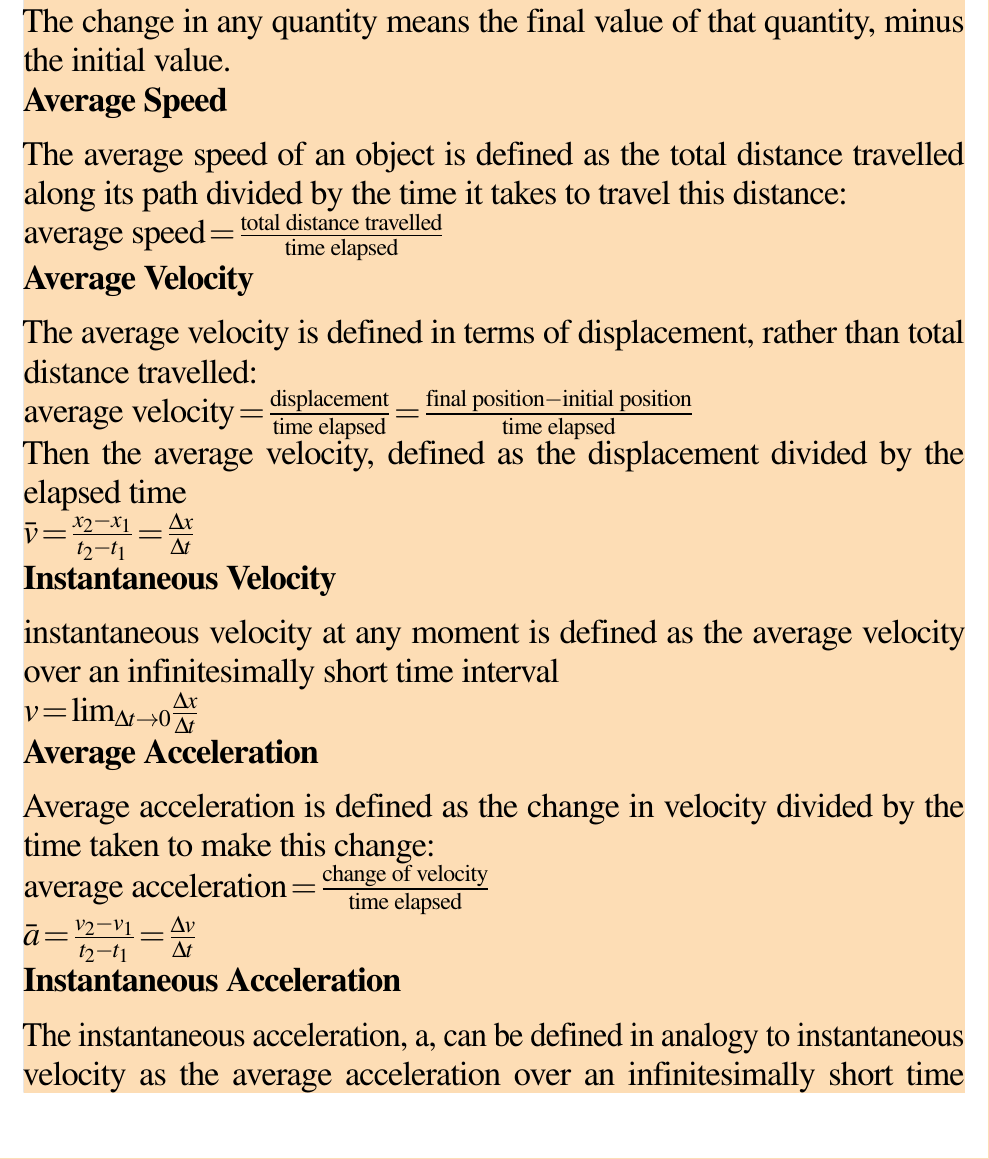
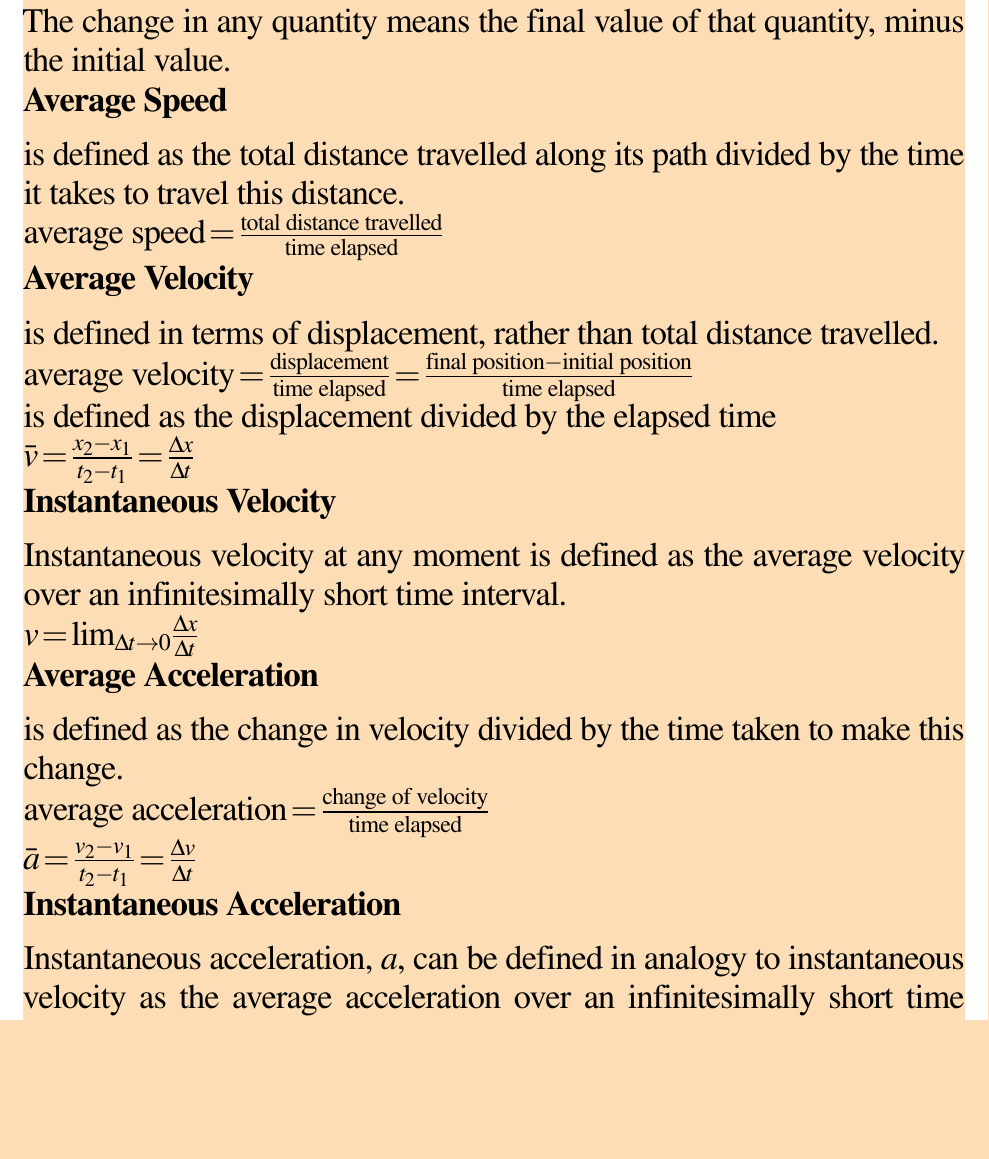
Before and after one commit to andrewc12/latex-notes, a LaTeX document (PHYS1006 Foundations of Physics.tex): part of page 1 of 21, cut so that both start at the same text, the shorter picture padded with empty space. Compiled offline with pdfLaTeX.

Commit message:
clean up

```diff
--- a/PHYS1006 Foundations of Physics.tex
+++ b/PHYS1006 Foundations of Physics.tex
@@ -106,38 +106,37 @@ $\Delta x = x_2 - x_1$
 The change in any quantity means the final value of that quantity, minus the initial value.
 
 \subsection{Average Speed}
-The average speed of an object is defined as the total distance travelled along its path divided by the time it takes to travel this distance:
+is defined as the total distance travelled along its path divided by the time it takes to travel this distance.
 
 $\text{average speed} = \frac{\text{total distance travelled}}{\text{time elapsed}}$
 
 \subsection{Average Velocity}
-The average velocity is defined in terms of displacement, rather than total distance travelled:
+is defined in terms of displacement, rather than total distance travelled.
 
 $\text{average velocity} = \frac{ \text{displacement} }{ \text{time elapsed} } = \frac{ \text{final position} - \text{initial position} }{ \text{time elapsed} }$
 
 
-
-Then the average velocity, defined as the displacement divided by the elapsed time
+is defined as the displacement divided by the elapsed time
 
 $\bar{v} = \frac{x_2 - x_1}{t_2 - t_1} = \frac{\Delta x}{\Delta t}$
 
 
 \subsection{Instantaneous Velocity}
-instantaneous velocity at any moment is defined as the average velocity over an infinitesimally short time interval
+Instantaneous velocity at any moment is defined as the average velocity over an infinitesimally short time interval.
 
 $v = \lim_{\Delta t \to 0} \frac{\Delta x}{\Delta t}$
 
 \subsection{Average Acceleration}
-Average acceleration is defined as the change in velocity divided by the time taken to make this change:
+is defined as the change in velocity divided by the time taken to make this change.
 
 $\text{average acceleration} = \frac{\text{change of velocity}}{\text{time elapsed}}$
 
 $\bar{a} = \frac{v_2 - v_1}{t_2 - t_1} = \frac{\Delta v}{\Delta t}$
 
 \subsection{Instantaneous Acceleration}
-The instantaneous acceleration, a, can be defined in analogy to instantaneous
+Instantaneous acceleration, $a$, can be defined in analogy to instantaneous
 velocity as the average acceleration over an infinitesimally short time interval at
-a given instant:
+a given instant.
 
 $a = \lim_{\Delta t \to 0} \frac{\Delta v}{\Delta t}$
 
```
